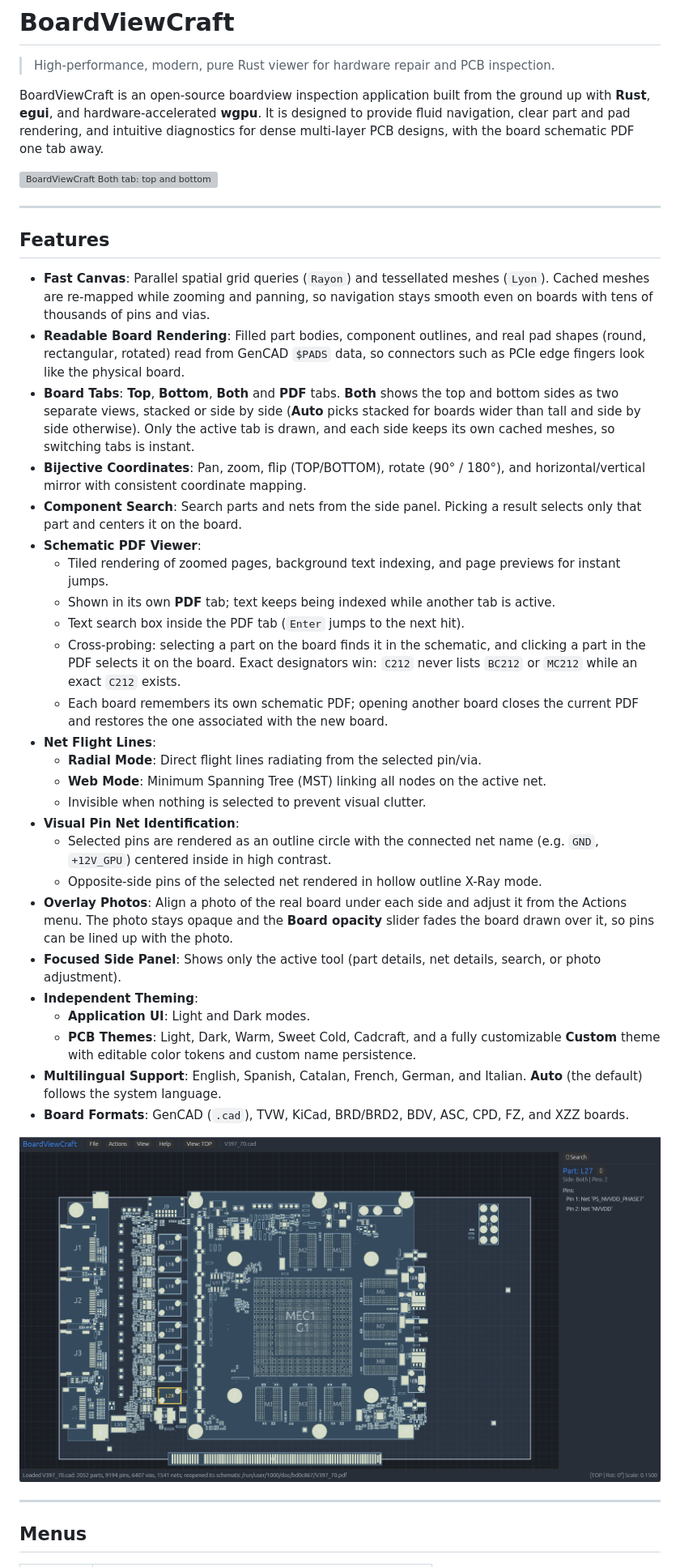
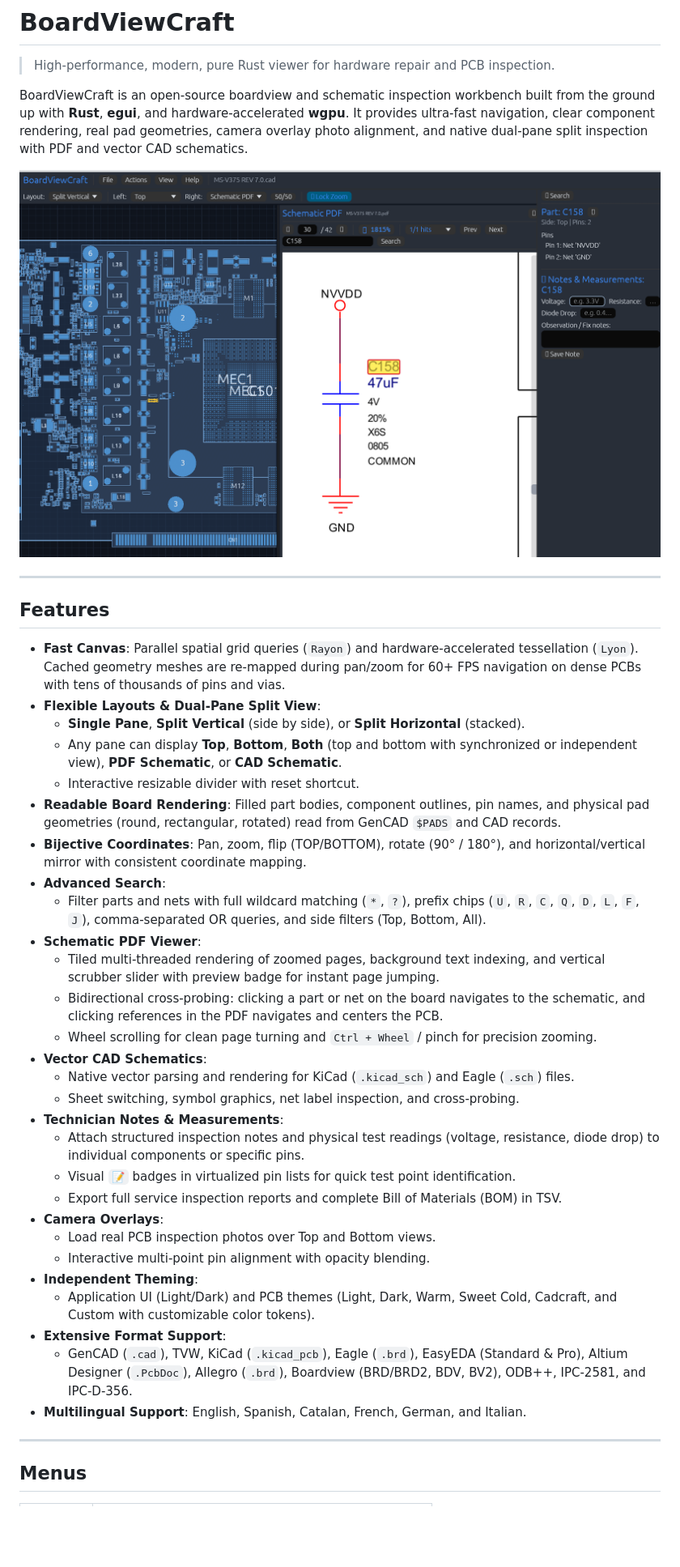
Before and after one commit to elbuit/BoardViewCraft, a Markdown page: README.md, the part around the change. Shown at 81% size. GitHub-like rendering; pictures changed too: docs/screenshots/board-view-gpu-card.png (deleted), docs/screenshots/boardviewcraft-v020.png (added); blank space fills up the shorter version; grey boxes are pictures that could not be loaded.

Commit message:
docs: update README with v0.2.0 features and modern application screenshot

```diff
--- a/README.md
+++ b/README.md
@@ -4,41 +4,42 @@
 
 > High-performance, modern, pure Rust viewer for hardware repair and PCB inspection.
 
-BoardViewCraft is an open-source boardview inspection application built from the ground up with **Rust**, **egui**, and hardware-accelerated **wgpu**. It is designed to provide fluid navigation, clear part and pad rendering, and intuitive diagnostics for dense multi-layer PCB designs, with the board schematic PDF one tab away.
+BoardViewCraft is an open-source boardview and schematic inspection workbench built from the ground up with **Rust**, **egui**, and hardware-accelerated **wgpu**. It provides ultra-fast navigation, clear component rendering, real pad geometries, camera overlay photo alignment, and native dual-pane split inspection with PDF and vector CAD schematics.
 
-![BoardViewCraft Both tab: top and bottom sides of a graphics card stacked, with the 1V8 net selected and its flight lines and pin list](docs/screenshots/board-tabs-both-net.png)
+![BoardViewCraft: Split view with board layout on the left, PDF schematic on the right with page scrubber, and side panel](docs/screenshots/boardviewcraft-v020.png)
 
 ---
 
 ## Features
 
-- **Fast Canvas**: Parallel spatial grid queries (`Rayon`) and tessellated meshes (`Lyon`). Cached meshes are re-mapped while zooming and panning, so navigation stays smooth even on boards with tens of thousands of pins and vias.
-- **Readable Board Rendering**: Filled part bodies, component outlines, and real pad shapes (round, rectangular, rotated) read from GenCAD `$PADS` data, so connectors such as PCIe edge fingers look like the physical board.
-- **Board Tabs**: **Top**, **Bottom**, **Both** and **PDF** tabs. **Both** shows the top and bottom sides as two separate views, stacked or side by side (**Auto** picks stacked for boards wider than tall and side by side otherwise). Only the active tab is drawn, and each side keeps its own cached meshes, so switching tabs is instant.
+- **Fast Canvas**: Parallel spatial grid queries (`Rayon`) and hardware-accelerated tessellation (`Lyon`). Cached geometry meshes are re-mapped during pan/zoom for 60+ FPS navigation on dense PCBs with tens of thousands of pins and vias.
+- **Flexible Layouts & Dual-Pane Split View**:
+  - **Single Pane**, **Split Vertical** (side by side), or **Split Horizontal** (stacked).
+  - Any pane can display **Top**, **Bottom**, **Both** (top and bottom with synchronized or independent view), **PDF Schematic**, or **CAD Schematic**.
+  - Interactive resizable divider with reset shortcut.
+- **Readable Board Rendering**: Filled part bodies, component outlines, pin names, and physical pad geometries (round, rectangular, rotated) read from GenCAD `$PADS` and CAD records.
 - **Bijective Coordinates**: Pan, zoom, flip (TOP/BOTTOM), rotate (90° / 180°), and horizontal/vertical mirror with consistent coordinate mapping.
-- **Component Search**: Search parts and nets from the side panel. Picking a result selects only that part and centers it on the board.
+- **Advanced Search**:
+  - Filter parts and nets with full wildcard matching (`*`, `?`), prefix chips (`U`, `R`, `C`, `Q`, `D`, `L`, `F`, `J`), comma-separated OR queries, and side filters (Top, Bottom, All).
 - **Schematic PDF Viewer**:
-  - Tiled rendering of zoomed pages, background text indexing, and page previews for instant jumps.
-  - Shown in its own **PDF** tab; text keeps being indexed while another tab is active.
-  - Text search box inside the PDF tab (`Enter` jumps to the next hit).
-  - Cross-probing: selecting a part on the board finds it in the schematic, and clicking a part in the PDF selects it on the board. Exact designators win: `C212` never lists `BC212` or `MC212` while an exact `C212` exists.
-  - Each board remembers its own schematic PDF; opening another board closes the current PDF and restores the one associated with the new board.
-- **Net Flight Lines**:
-  - **Radial Mode**: Direct flight lines radiating from the selected pin/via.
-  - **Web Mode**: Minimum Spanning Tree (MST) linking all nodes on the active net.
-  - Invisible when nothing is selected to prevent visual clutter.
-- **Visual Pin Net Identification**:
-  - Selected pins are rendered as an outline circle with the connected net name (e.g. `GND`, `+12V_GPU`) centered inside in high contrast.
-  - Opposite-side pins of the selected net rendered in hollow outline X-Ray mode.
-- **Overlay Photos**: Align a photo of the real board under each side and adjust it from the Actions menu. The photo stays opaque and the **Board opacity** slider fades the board drawn over it, so pins can be lined up with the photo.
-- **Focused Side Panel**: Shows only the active tool (part details, net details, search, or photo adjustment).
+  - Tiled multi-threaded rendering of zoomed pages, background text indexing, and vertical scrubber slider with preview badge for instant page jumping.
+  - Bidirectional cross-probing: clicking a part or net on the board navigates to the schematic, and clicking references in the PDF navigates and centers the PCB.
+  - Wheel scrolling for clean page turning and `Ctrl + Wheel` / pinch for precision zooming.
+- **Vector CAD Schematics**:
+  - Native vector parsing and rendering for KiCad (`.kicad_sch`) and Eagle (`.sch`) files.
+  - Sheet switching, symbol graphics, net label inspection, and cross-probing.
+- **Technician Notes & Measurements**:
+  - Attach structured inspection notes and physical test readings (voltage, resistance, diode drop) to individual components or specific pins.
+  - Visual `📝` badges in virtualized pin lists for quick test point identification.
+  - Export full service inspection reports and complete Bill of Materials (BOM) in TSV.
+- **Camera Overlays**:
+  - Load real PCB inspection photos over Top and Bottom views.
+  - Interactive multi-point pin alignment with opacity blending.
 - **Independent Theming**:
-  - **Application UI**: Light and Dark modes.
-  - **PCB Themes**: Light, Dark, Warm, Sweet Cold, Cadcraft, and a fully customizable **Custom** theme with editable color tokens and custom name persistence.
-- **Multilingual Support**: English, Spanish, Catalan, French, German, and Italian. **Auto** (the default) follows the system language.
-- **Board Formats**: GenCAD (`.cad`), TVW, KiCad, BRD/BRD2, BDV, ASC, CPD, FZ, and XZZ boards.
-
-![Part details on a single board side, with filled part bodies and pads](docs/screenshots/board-view-gpu-card.png)
+  - Application UI (Light/Dark) and PCB themes (Light, Dark, Warm, Sweet Cold, Cadcraft, and Custom with customizable color tokens).
+- **Extensive Format Support**:
+  - GenCAD (`.cad`), TVW, KiCad (`.kicad_pcb`), Eagle (`.brd`), EasyEDA (Standard & Pro), Altium Designer (`.PcbDoc`), Allegro (`.brd`), Boardview (BRD/BRD2, BDV, BV2), ODB++, IPC-2581, and IPC-D-356.
+- **Multilingual Support**: English, Spanish, Catalan, French, German, and Italian.
 
 ---
 
```
Also changed, not shown: 1 other file.
